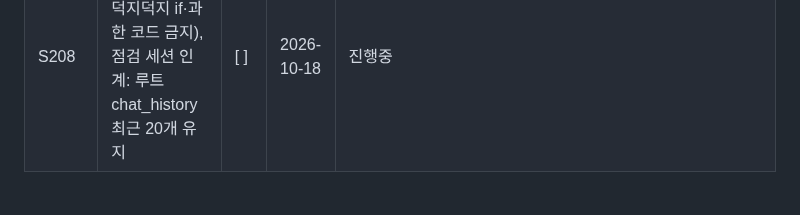
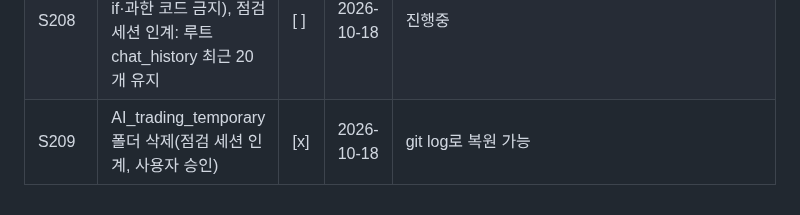
Before and after one commit to tabjun/quantitative_trading, a Markdown page: state.md, the part around the change. Drawn GitHub-style.

```diff
--- a/state.md
+++ b/state.md
@@ -48,3 +48,4 @@
 | S206 | 진입점 뜻, 지금까지 서비스 CPU 사용 범위, GARCH는 CPU 전용인가 | [x] | 2026-10-18 | 답변. 실측: 지표 18종목 7.1초·평균 2.8코어·291MB, 국면 경계 0.8초·1.3코어·266MB |
 | S207 | 진입점(main.py)·규칙 기준선 구현, 클라우드(AWS·GCP) 적용과 평소엔 꺼져 있다 쓸 때 켜지는 방식 설명 | [x] | 2026-10-18 | 클래스 구조 파이프라인 첫 전체 실행 47초. S201의 3·5번도 이것으로 완료 |
 | S208 | 예외 처리 정리(try/except, 덕지덕지 if·과한 코드 금지), 점검 세션 인계: 루트 chat_history 최근 20개 유지 | [ ] | 2026-10-18 | 진행중 |
+| S209 | AI_trading_temporary 폴더 삭제(점검 세션 인계, 사용자 승인) | [x] | 2026-10-18 | git log로 복원 가능 |
```
Also changed, not shown: chat_history.md (+1 -0 lines).
